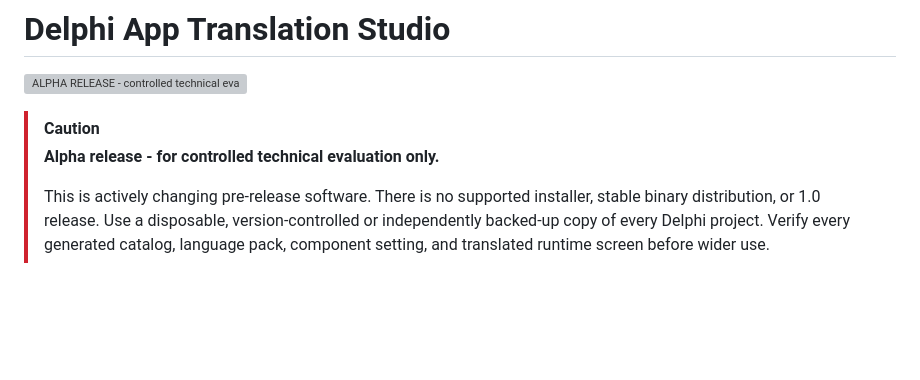
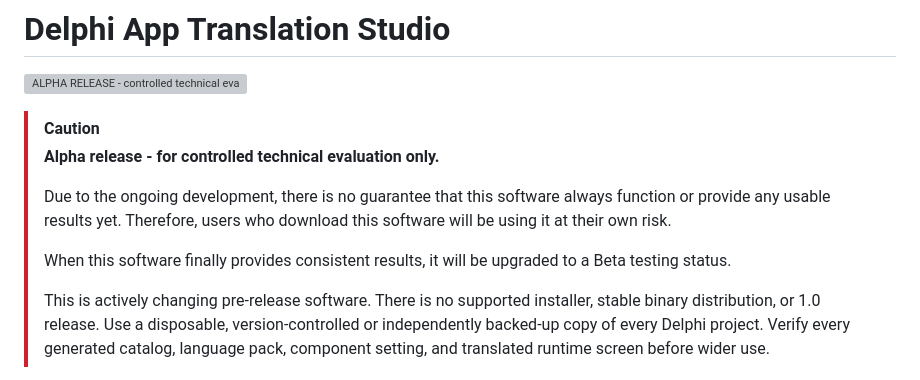
Before and after one commit to delphitranslate/delphitranslate.github.io, a Markdown page: README.md, the part around the change. GitHub-like rendering; blank space fills up the shorter version; grey boxes are pictures that could not be loaded.

Commit message:
Update README.md
Update user risks to using alpha software

```diff
--- a/README.md
+++ b/README.md
@@ -4,6 +4,13 @@
 
 > [!CAUTION]
 > **Alpha release - for controlled technical evaluation only.**
+>
+> Due to the ongoing development, there is no guarantee that this software always function
+> or provide any usable results yet. Therefore, users who download this software will be
+> using it at their own risk.
+>
+> When this software finally provides consistent results, it will be upgraded to a
+> Beta testing status.
 >
 > This is actively changing pre-release software. There is no supported
 > installer, stable binary distribution, or 1.0 release. Use a disposable,
```
